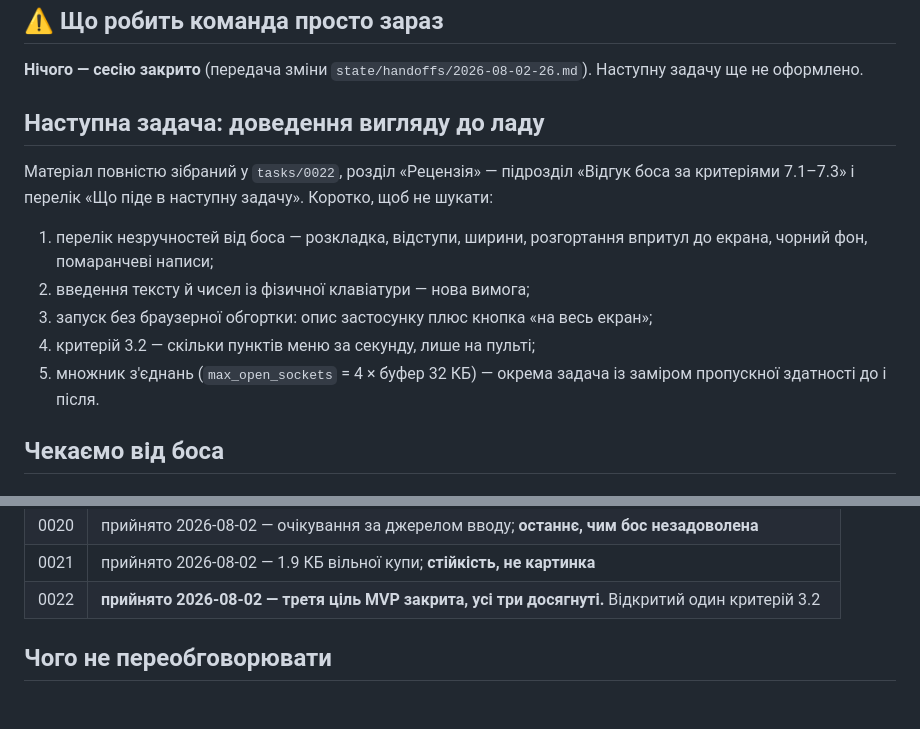
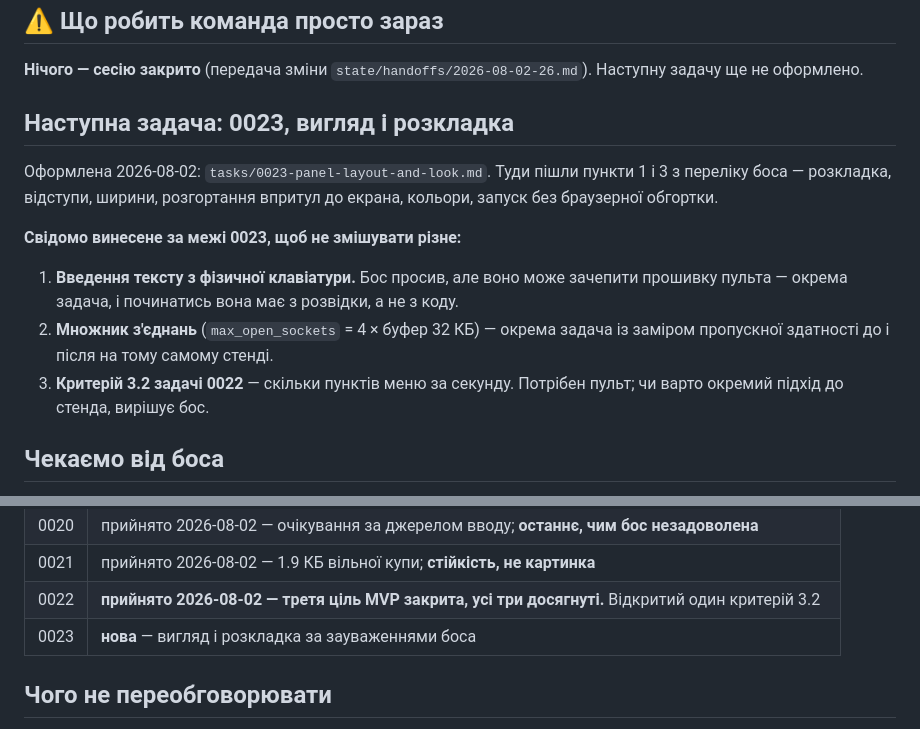
Before and after one commit to DenisMaliy/edgetx-remote-ui, a Markdown page: state/ASSISTANT.md, 2 parts joined by grey strips. Drawn GitHub-style; blank space fills up the shorter version.

```diff
--- a/state/ASSISTANT.md
+++ b/state/ASSISTANT.md
@@ -41,20 +41,21 @@
 **Нічого — сесію закрито** (передача зміни `state/handoffs/2026-08-02-26.md`).
 Наступну задачу ще не оформлено.
 
-## Наступна задача: доведення вигляду до ладу
+## Наступна задача: 0023, вигляд і розкладка
 
-Матеріал повністю зібраний у `tasks/0022`, розділ «Рецензія» — підрозділ
-«Відгук боса за критеріями 7.1–7.3» і перелік «Що піде в наступну задачу».
-Коротко, щоб не шукати:
+Оформлена 2026-08-02: `tasks/0023-panel-layout-and-look.md`. Туди пішли
+пункти 1 і 3 з переліку боса — розкладка, відступи, ширини, розгортання
+впритул до екрана, кольори, запуск без браузерної обгортки.
 
-1. перелік незручностей від боса — розкладка, відступи, ширини, розгортання
-   впритул до екрана, чорний фон, помаранчеві написи;
-2. введення тексту й чисел із фізичної клавіатури — нова вимога;
-3. запуск без браузерної обгортки: опис застосунку плюс кнопка «на весь
-   екран»;
-4. критерій 3.2 — скільки пунктів меню за секунду, лише на пульті;
-5. множник з'єднань (`max_open_sockets` = 4 × буфер 32 КБ) — окрема задача
-   із заміром пропускної здатності до і після.
+**Свідомо винесене за межі 0023, щоб не змішувати різне:**
+
+1. **Введення тексту з фізичної клавіатури.** Бос просив, але воно може
+   зачепити прошивку пульта — окрема задача, і починатись вона має з
+   розвідки, а не з коду.
+2. **Множник з'єднань** (`max_open_sockets` = 4 × буфер 32 КБ) — окрема
+   задача із заміром пропускної здатності до і після на тому самому стенді.
+3. **Критерій 3.2 задачі 0022** — скільки пунктів меню за секунду. Потрібен
+   пульт; чи варто окремий підхід до стенда, вирішує бос.
 
 ## Чекаємо від боса
 
@@ -211,6 +212,7 @@
 | 0020 | прийнято 2026-08-02 — очікування за джерелом вводу; **останнє, чим бос незадоволена** |
 | 0021 | прийнято 2026-08-02 — 1.9 КБ вільної купи; **стійкість, не картинка** |
 | 0022 | **прийнято 2026-08-02 — третя ціль MVP закрита, усі три досягнуті.** Відкритий один критерій 3.2 |
+| 0023 | **нова** — вигляд і розкладка за зауваженнями боса |
 
 ## Чого не переобговорювати
 
```
Also changed, not shown: tasks/0023-panel-layout-and-look.md (added, +193 -0 lines), tasks/INDEX.md (+1 -0 lines).
